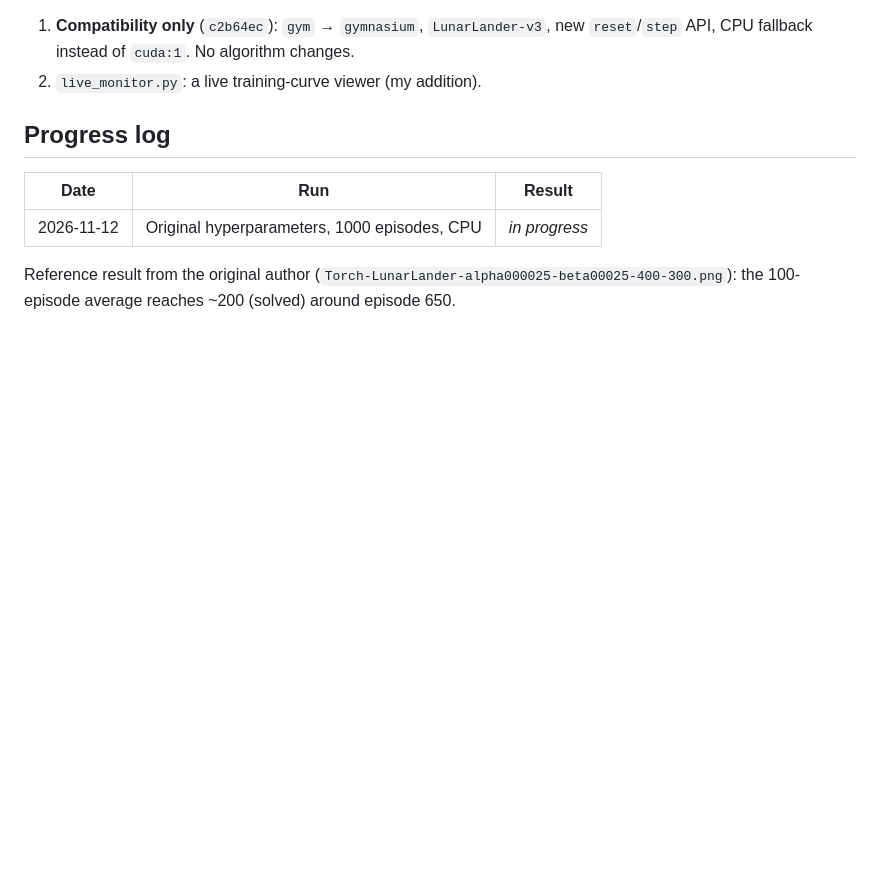
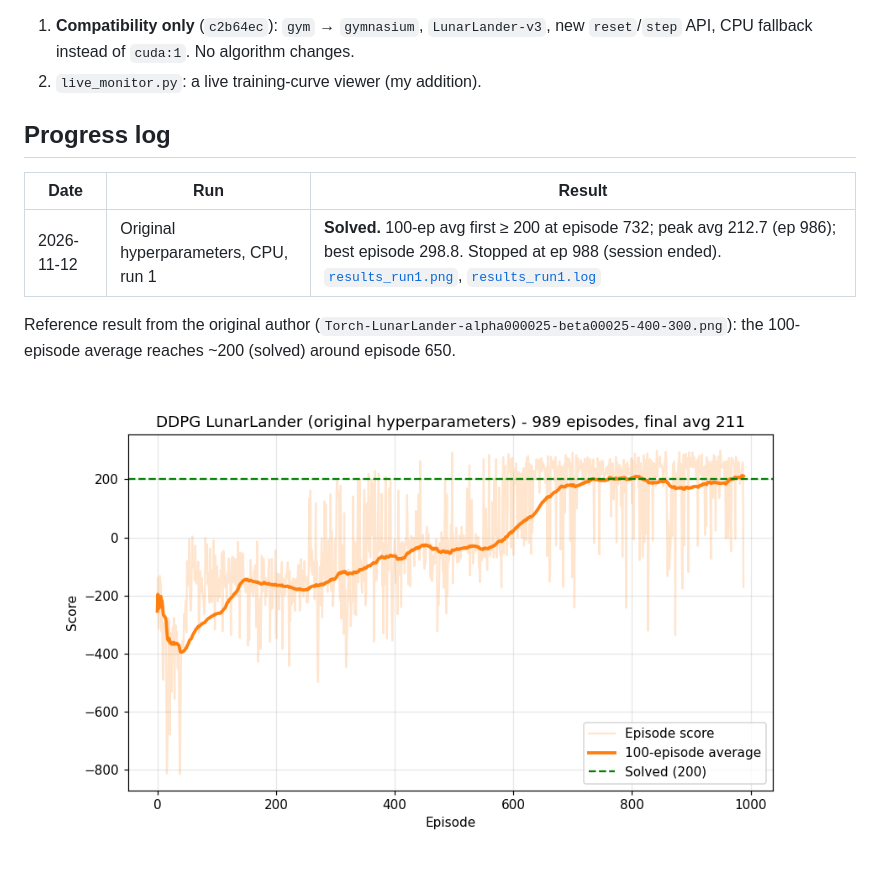
Before and after one commit to boracelikors/ddpg-lunar-lander, a Markdown page: README.md, the part around the change. Drawn GitHub-style; pictures changed too: results_run1.png (added); blank space fills up the shorter version.

Commit message:
feat: record run 1 results (solved, avg 211 at episode 988)

```diff
--- a/README.md
+++ b/README.md
@@ -50,7 +50,9 @@ See `git log` for the full history. So far:
 
 | Date | Run | Result |
 |---|---|---|
-| 2026-11-12 | Original hyperparameters, 1000 episodes, CPU | *in progress* |
+| 2026-11-12 | Original hyperparameters, CPU, run 1 | **Solved.** 100-ep avg first ≥ 200 at episode 732; peak avg 212.7 (ep 986); best episode 298.8. Stopped at ep 988 (session ended). [`results_run1.png`](results_run1.png), [`results_run1.log`](results_run1.log) |
 
 Reference result from the original author (`Torch-LunarLander-alpha000025-beta00025-400-300.png`):
 the 100-episode average reaches ~200 (solved) around episode 650.
+
+![Run 1 learning curve](results_run1.png)
```
Also changed, not shown: 1 other file.
